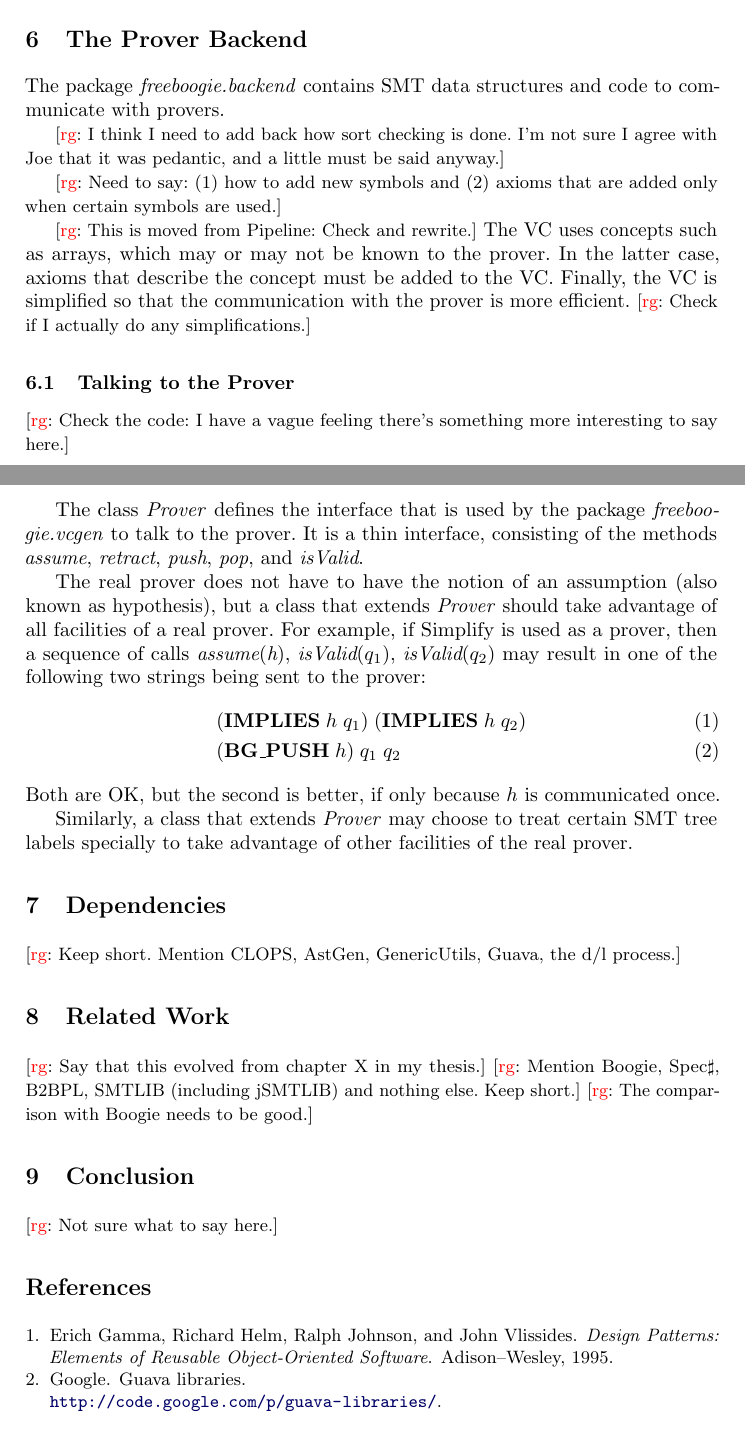
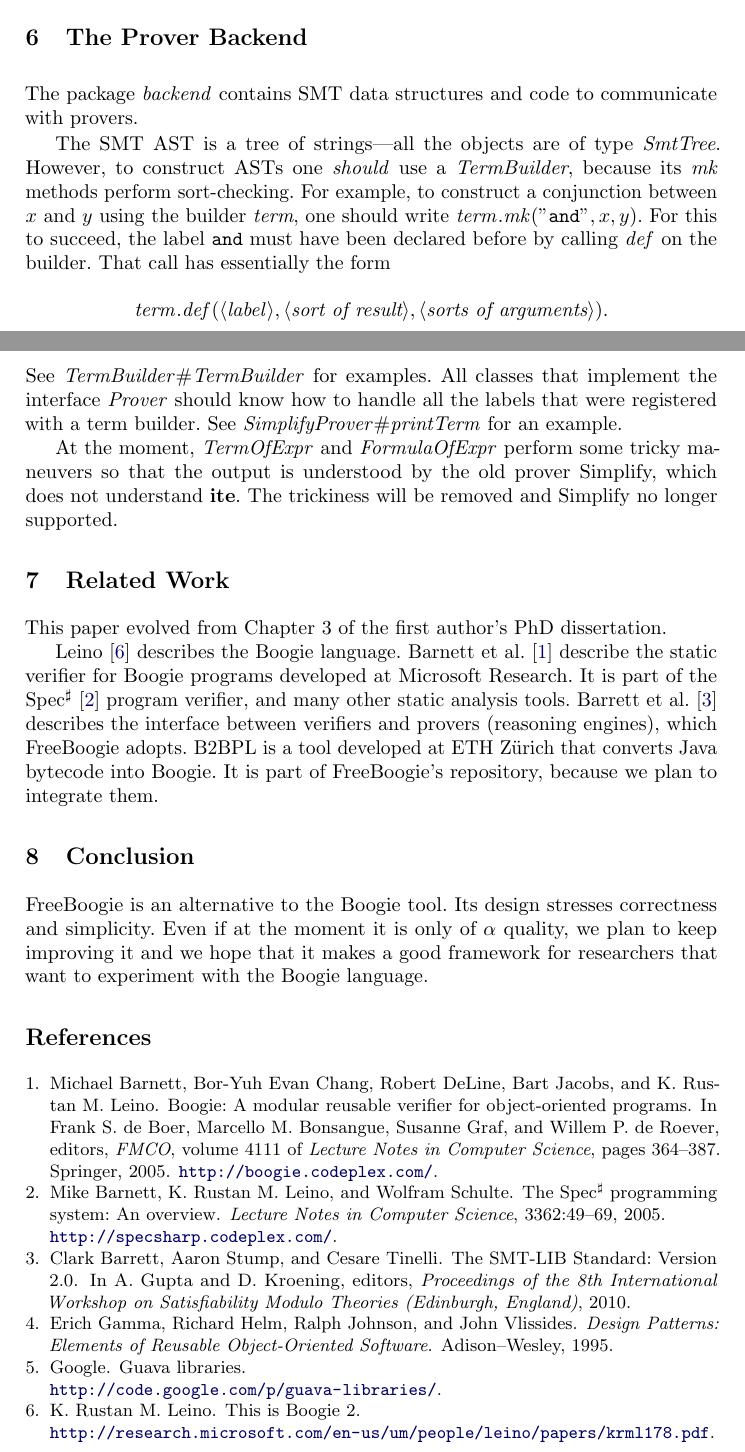
Before and after one commit to rgrig/papers, a LaTeX thesis (fb/fb.tex): two parts of pages 6 and 7 of 7, joined at a grey line, cut so that both start at the same text. Compiled offline with pdfLaTeX.

Commit message:
One pass thru fb.

```diff
--- a/fb/fb.tex
+++ b/fb/fb.tex
@@ -517,75 +512,53 @@ Chapter~\ref{ch:spwp}.
 \label{sec:backend}
 % @review JRK *want*
 
-The package \textit{freeboogie.backend} contains SMT data
-structures and code to communicate with provers.
+The package \textit{backend} contains SMT data structures and code to
+communicate with provers.
 
-\rg{I think I need to add back how sort checking is done. I'm not sure I
-agree with Joe that it was pedantic, and a little must be said anyway.}
+The SMT AST is a tree of strings---all the objects are of type
+\textit{SmtTree}. However, to construct ASTs one \emph{should} use a
+\textit{TermBuilder}, because its \textit{mk} methods perform
+sort-checking. For example, to construct a conjunction between $x$~and~$y$
+using the builder \textit{term}, one should write
+$\mathit{term}.\mathit{mk}(\mathtt{"and"},x,y)$. For this to succeed, the
+label \texttt{and} must have been declared before by calling \textit{def}
+on the builder. That call has essentially the form \[
+\mathit{term}.\mathit{def}(\langle\mathit{label}\rangle,
+\langle\textit{sort of result}\rangle, \langle\textit{sorts of
+arguments}\rangle). \] See \method{TermBuilder#TermBuilder} for examples.
+All classes that implement the interface \textit{Prover} should know how to
+handle all the labels that were registered with a term builder. See
+\method{SimplifyProver#printTerm} for an example.
 
-\rg{Need to say: (1) how to add new symbols and (2) axioms that are added
-only when certain symbols are used.}
-
-\rg{This is moved from Pipeline: Check and rewrite.}
-The VC uses concepts such as arrays, which may or may not be
-known to the prover. In the latter case, axioms that describe
-the concept must be added to the VC\null. Finally, the VC is
-simplified so that the communication with the prover is
-more efficient. \rg{Check if I actually do any simplifications.}
-
-
-\subsection{Talking to the Prover} % <<<
-% @review JRK *want*
-
-\rg{Check the code: I have a vague feeling there's something more
-interesting to say here.}
-
-The class \textit{Prover} defines the interface that is used
-by the package \textit{freeboogie.vcgen} to talk to the
-prover. It is a thin interface, consisting of the methods
-\textit{assume}, \textit{retract}, \textit{push}, \textit{pop},
-and \textit{isValid}.
-
-The real prover does not have to have the notion of an
-assumption (also known as hypothesis), but a class that extends
-\textit{Prover} should take advantage of all facilities of a real
-prover. For example, if Simplify is used as a prover, then a
-sequence of calls \jmlCode|assume(h)|, \jmlCode|isValid($q_1$)|,
-\jmlCode|isValid($q_2$)| may result in one of the following two
-strings being sent to the prover:
-\begin{align}
-&(\mathbf{IMPLIES}\;h\;q_1)\;(\mathbf{IMPLIES}\;h\;q_2)\\
-&(\mathbf{BG\_PUSH}\;h)\;q_1\;q_2
-\end{align}
-Both are OK, but the second is better, if only because
-$h$ is communicated once.
-
-Similarly, a class that extends \textit{Prover} may choose to
-treat certain SMT tree labels specially to take advantage of
-other facilities of the real prover.
-
-% >>>
-% >>>
-\section{Dependencies} % <<<
-
-\rg{Keep short. Mention CLOPS, AstGen, GenericUtils, Guava, the d/l
-process.}
+At the moment, \textit{TermOfExpr} and \textit{FormulaOfExpr} perform some
+tricky maneuvers so that the output is understood by the old prover
+Simplify, which does not understand \textbf{ite}. The trickiness will be
+removed and Simplify no longer supported.
 
 % >>>
 \section{Related Work} % <<<
-% @review JRK *want*  (though must be trimmed---also,  a discussion of
-% Cok's jSMTLIB is now necessary)
 
-\rg{Say that this evolved from chapter X in my thesis.}
-\rg{Mention Boogie, Spec$\sharp$, B2BPL, SMTLIB (including jSMTLIB) and
-nothing else. Keep short.}
-\rg{The comparison with Boogie needs to be good.}
+This paper evolved from Chapter~3 of the first author's PhD dissertation.
+
+Leino~\cite{leino2008boogie} describes the Boogie language. Barnett et
+al.~\cite{barnett2005boogie} describe the static verifier for Boogie
+programs developed at Microsoft Research. It is part of the
+Spec$^\sharp$~\cite{barnett2005spec} program verifier, and many other
+static analysis tools. Barrett et al.~\cite{barrett2010lang} describes the
+interface between verifiers and provers (reasoning engines), which
+FreeBoogie adopts. B2BPL is a tool developed at ETH Z\"urich that converts
+Java bytecode into Boogie. It is part of FreeBoogie's repository, because
+we plan to integrate them.
+
+% TODO: jSMTLIB
 
 % >>>
 \section{Conclusion} % <<<
-% @review JRK *want* A conclusion.
 
-\rg{Not sure what to say here.}
+FreeBoogie is an alternative to the Boogie tool. Its design stresses
+correctness and simplicity. Even if at the moment it is only of $\alpha$
+quality, we plan to keep improving it and we hope that it makes a good
+framework for researchers that want to experiment with the Boogie language.
 
 % >>>
 \bibliographystyle{plain}
```
Also changed, not shown: fb/fb.bib (+17 -5 lines), fb/fb.tex (91 more changed lines).
